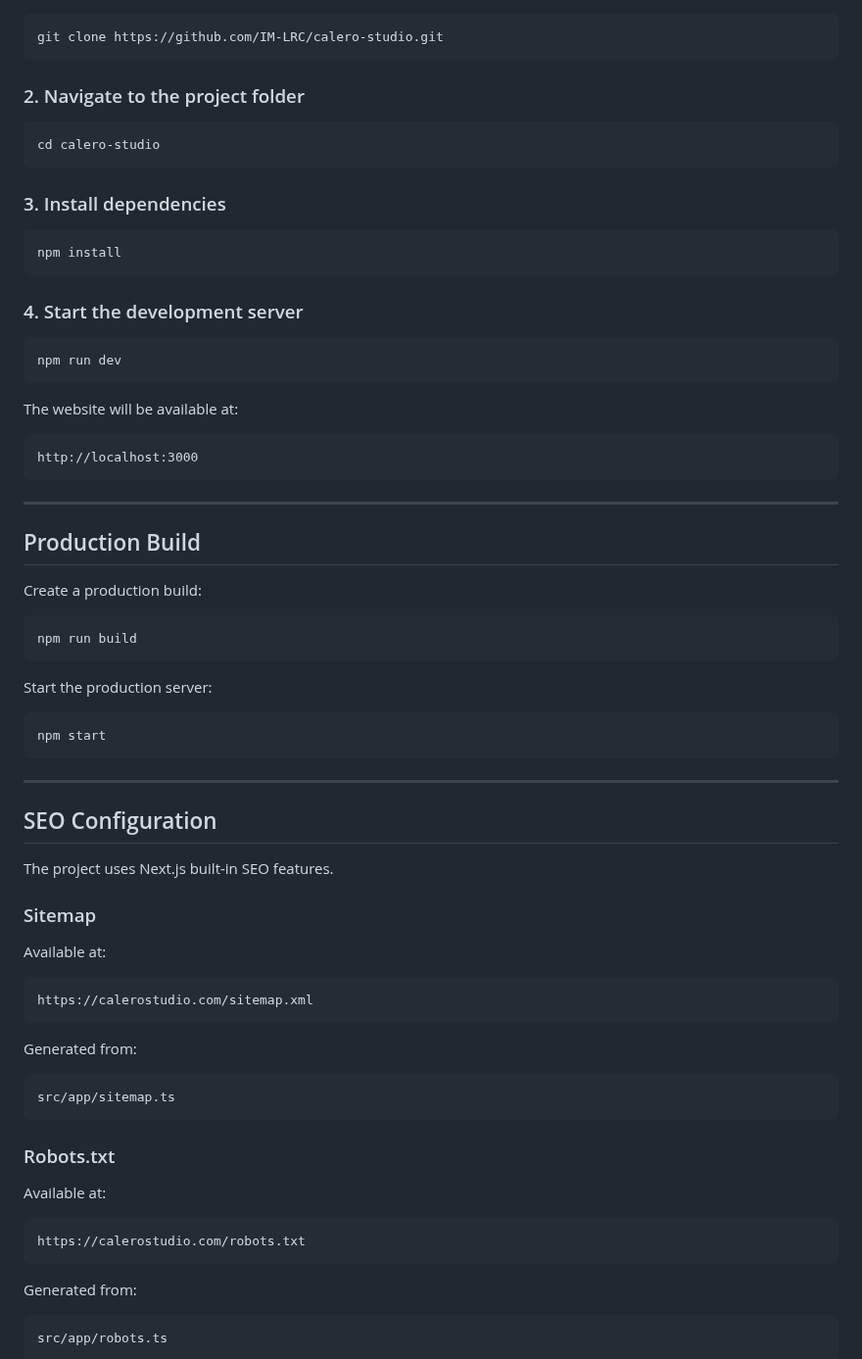
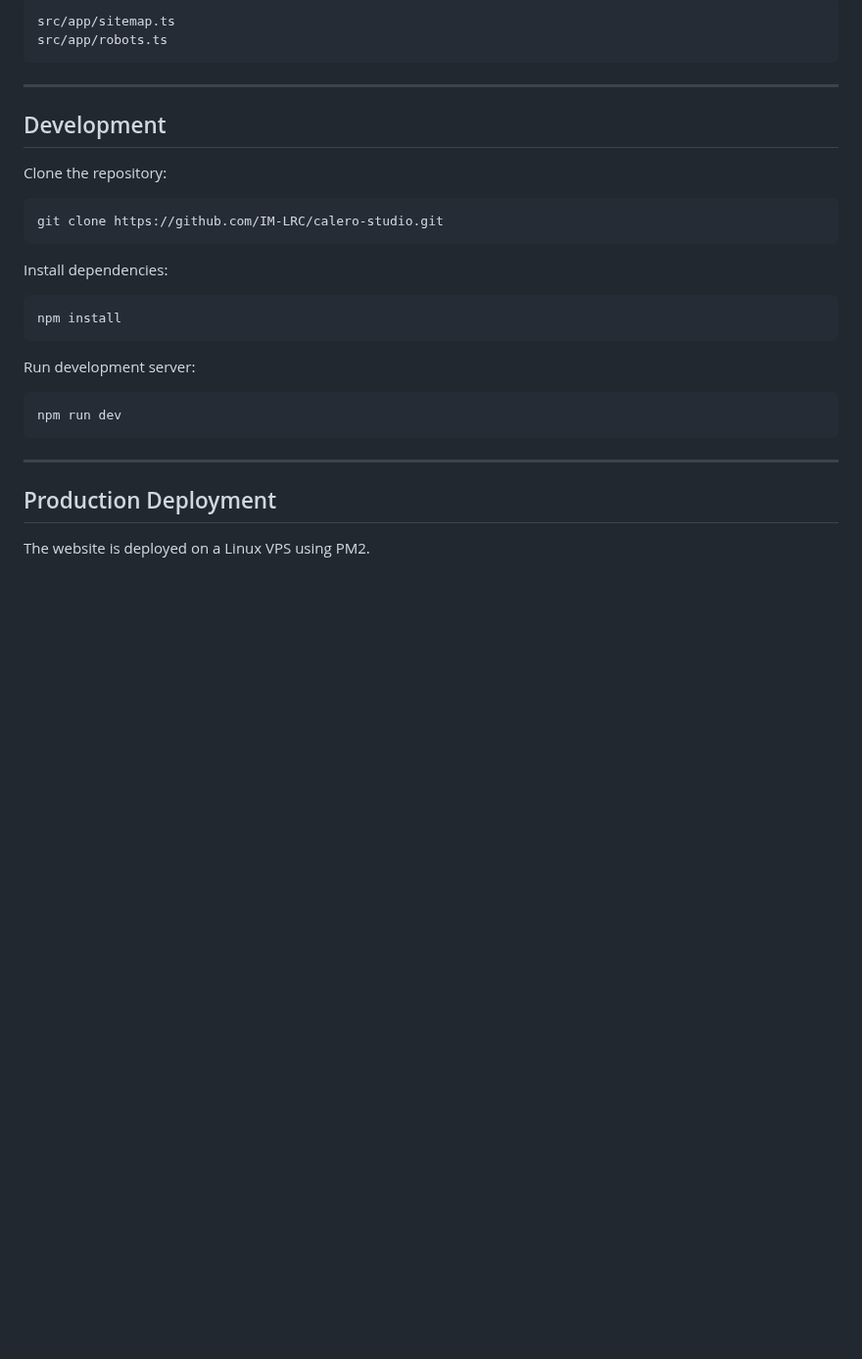
Before and after one commit to IM-LRC/calero-studio, a Markdown page: README.md, the part around one of its changes. Shown at 98% size. Rendered like a GitHub page; blank space fills up the shorter version.

````diff
--- a/README.md
+++ b/README.md
@@ -38,79 +68,33 @@ This website is optimized for performance, SEO, and a smooth user experience.
+```
+src/app/sitemap.ts
+src/app/robots.ts
+```
+
+---
+
+## Development
+
+Clone the repository:
 
 ```bash
 git clone https://github.com/IM-LRC/calero-studio.git
 ```
 
-### 2. Navigate to the project folder
-
-```bash
-cd calero-studio
-```
-
-### 3. Install dependencies
+Install dependencies:
 
 ```bash
 npm install
 ```
 
-### 4. Start the development server
+Run development server:
 
 ```bash
 npm run dev
 ```
 
-The website will be available at:
-
-```
-http://localhost:3000
-```
-
 ---
 
-## Production Build
+## Production Deployment
 
-Create a production build:
+The website is deployed on a Linux VPS using PM2.
 
-```bash
-npm run build
-```
-
-Start the production server:
-
-```bash
-npm start
-```
-
----
-
-## SEO Configuration
-
-The project uses Next.js built-in SEO features.
-
-### Sitemap
-
-Available at:
-
-```
-https://calerostudio.com/sitemap.xml
-```
-
-Generated from:
-
-```
-src/app/sitemap.ts
-```
-
-### Robots.txt
-
-Available at:
-
-```
-https://calerostudio.com/robots.txt
-```
-
-Generated from:
-
-```
-src/app/robots.ts
-```
-
````
Also changed, not shown: other parts of README.md (+47 -78 lines), screenshots/homepage.png (added).
